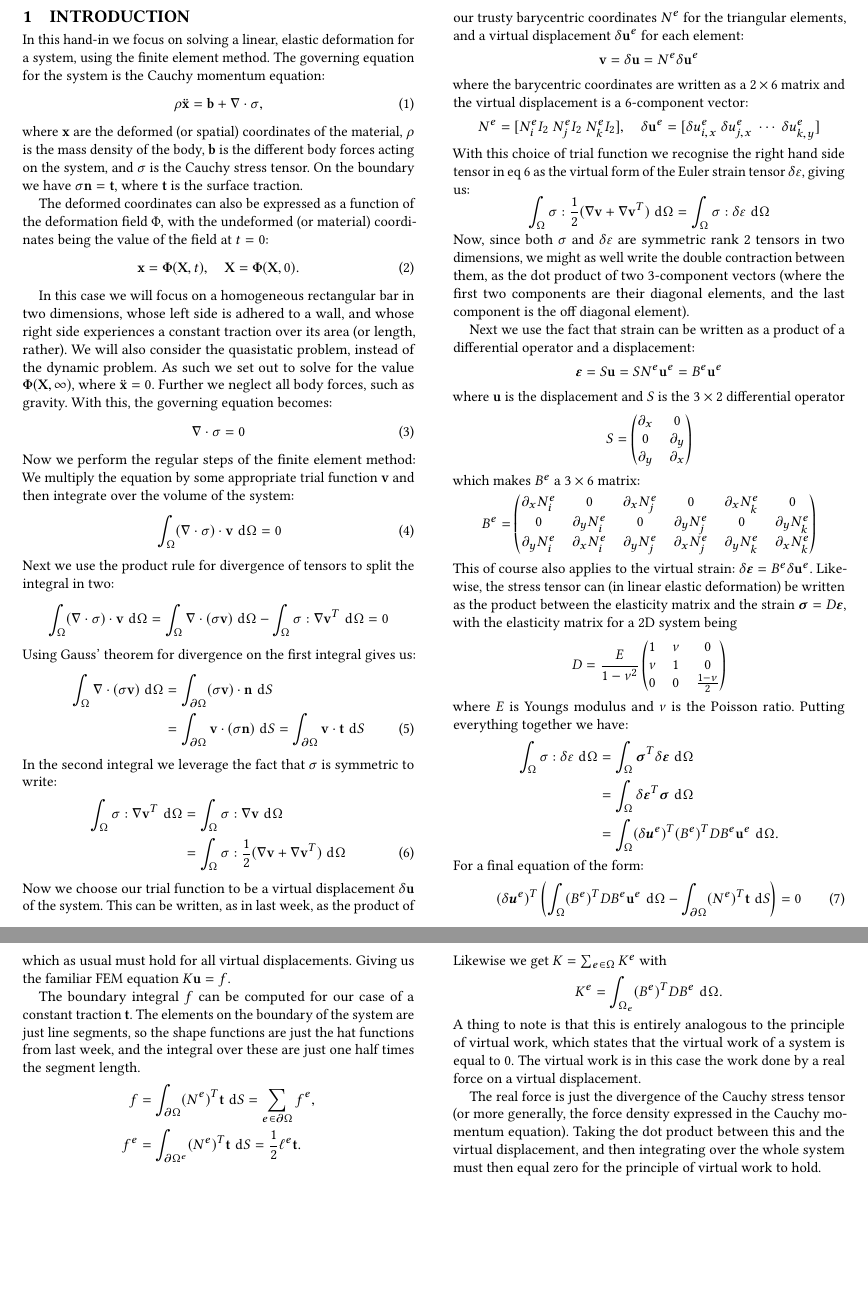
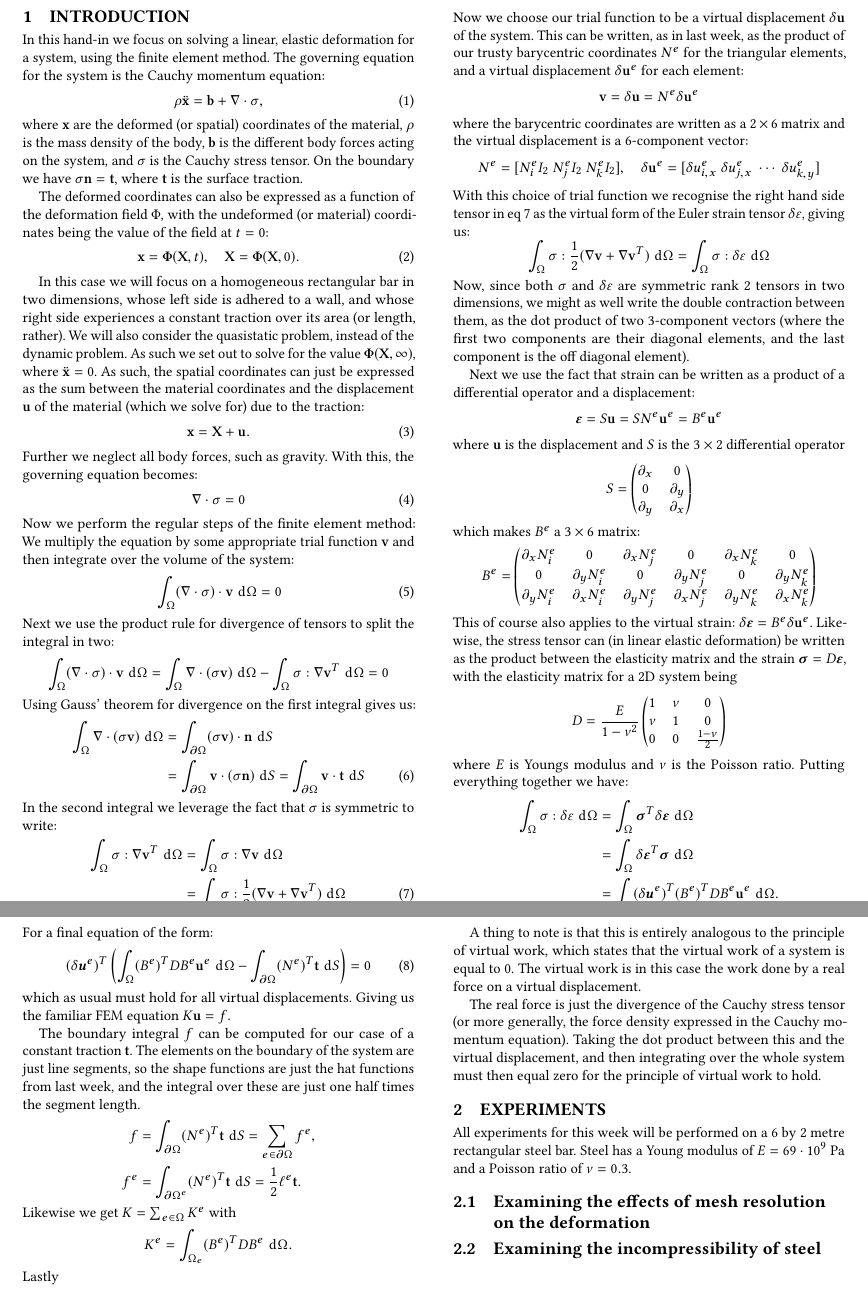
Before and after one commit to NikolaiNielsen/CMIS, a LaTeX paper (W5/handin/handin5.tex): two parts of pages 1 and 2 of 2, joined at a grey line, cut so that both start at the same text, the shorter picture padded with empty space. The pictures show the PDF file W5/handin/handin5.pdf that the author committed with the source.

Commit message:
make ready for the experiments

```diff
--- a/W5/handin/handin5.tex
+++ b/W5/handin/handin5.tex
@@ -41,7 +41,11 @@ The deformed coordinates can also be expressed as a function of the deformation
 	\V{x} = \Vg{\Phi}(\V{X}, t), \quad \V{X} = \Vg{\Phi}(\V{X}, 0).
 \end{equation}
 
-In this case we will focus on a homogeneous rectangular bar in two dimensions, whose left side is adhered to a wall, and whose right side experiences a constant traction over its area (or length, rather). We will also consider the quasistatic problem, instead of the dynamic problem. As such we set out to solve for the value $ \Vg{\Phi}(\V{X}, \infty) $, where $ \ddot{\V{x}}=0 $. Further we neglect all body forces, such as gravity. With this, the governing equation becomes:
+In this case we will focus on a homogeneous rectangular bar in two dimensions, whose left side is adhered to a wall, and whose right side experiences a constant traction over its area (or length, rather). We will also consider the quasistatic problem, instead of the dynamic problem. As such we set out to solve for the value $ \Vg{\Phi}(\V{X}, \infty) $, where $ \ddot{\V{x}}=0 $. As such, the spatial coordinates can just be expressed as the sum between the material coordinates and the displacement $ \V{u} $ of the material (which we solve for) due to the traction:
+\begin{equation}\label{key}
+	\V{x} = \V{X} + \V{u}.
+\end{equation}
+Further we neglect all body forces, such as gravity. With this, the governing equation becomes:
 \begin{equation}
 	\grad \D \sigma = 0
 \end{equation}
@@ -122,7 +126,18 @@ Likewise we get $ K = \sum_{e\in \Omega}K^e $ with
 \begin{equation*}
 	K^e = \int_{\Omega_e}(B^e)^T D B^e \ud \Omega.
 \end{equation*}
+Lastly
+
 A thing to note is that this is entirely analogous to the principle of virtual work, which states that the virtual work of a system is equal to 0. The virtual work is in this case the work done by a real force on a virtual displacement.
 
 The real force is just the divergence of the Cauchy stress tensor (or more generally, the force density expressed in the Cauchy momentum equation). Taking the dot product between this and the virtual displacement, and then integrating over the whole system must then equal zero for the principle of virtual work to hold.
+
+
+\section{Experiments}
+All experiments for this week will be performed on a 6 by 2 metre rectangular steel bar. Steel has a Young modulus of $ E = 69\D 10^9 \e{Pa} $ and a Poisson ratio of $ \nu = 0.3 $.
+
+\subsection{Examining the effects of mesh resolution on the deformation}
+
+\subsection{Examining the incompressibility of steel}
+
 \end{document}
```
Also changed, not shown: W5/handin/handin5.pdf.
